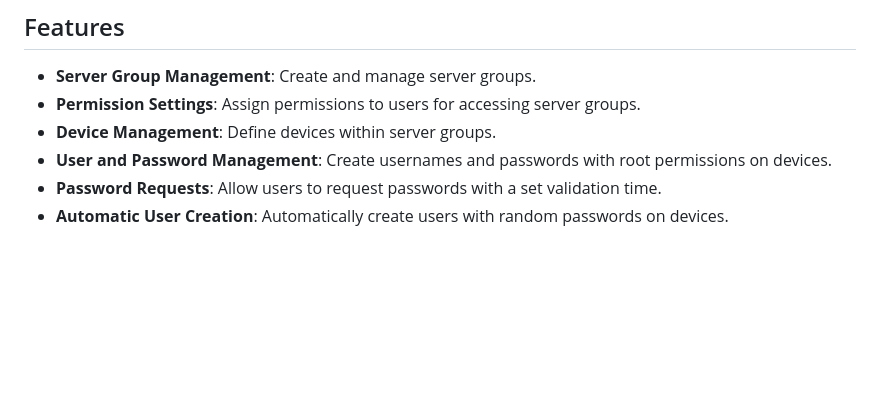
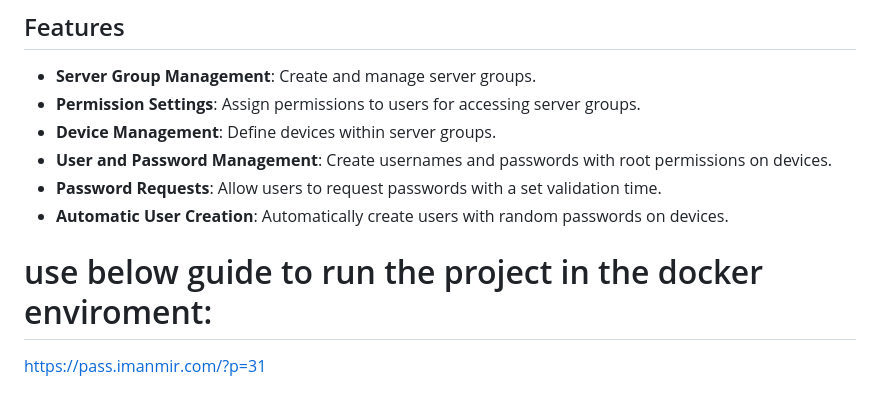
Before and after one commit to mir5/passcenter, a Markdown page: README.md, the part around one of its changes. Drawn GitHub-style; blank space fills up the shorter version.

Commit message:
Update README.md
add docker guide

```diff
--- a/README.md
+++ b/README.md
@@ -16,6 +16,10 @@ On the home page, when a user wants to access a server, they can send a password
 - **Password Requests**: Allow users to request passwords with a set validation time.
 - **Automatic User Creation**: Automatically create users with random passwords on devices.
 
+# use below guide to run the project in the docker enviroment:
+
+https://pass.imanmir.com/?p=31
+
 
 ![Alt text](docs/readme/homepage.png)
 
```
Also changed, not shown: other parts of README.md (+2 -0 lines).
